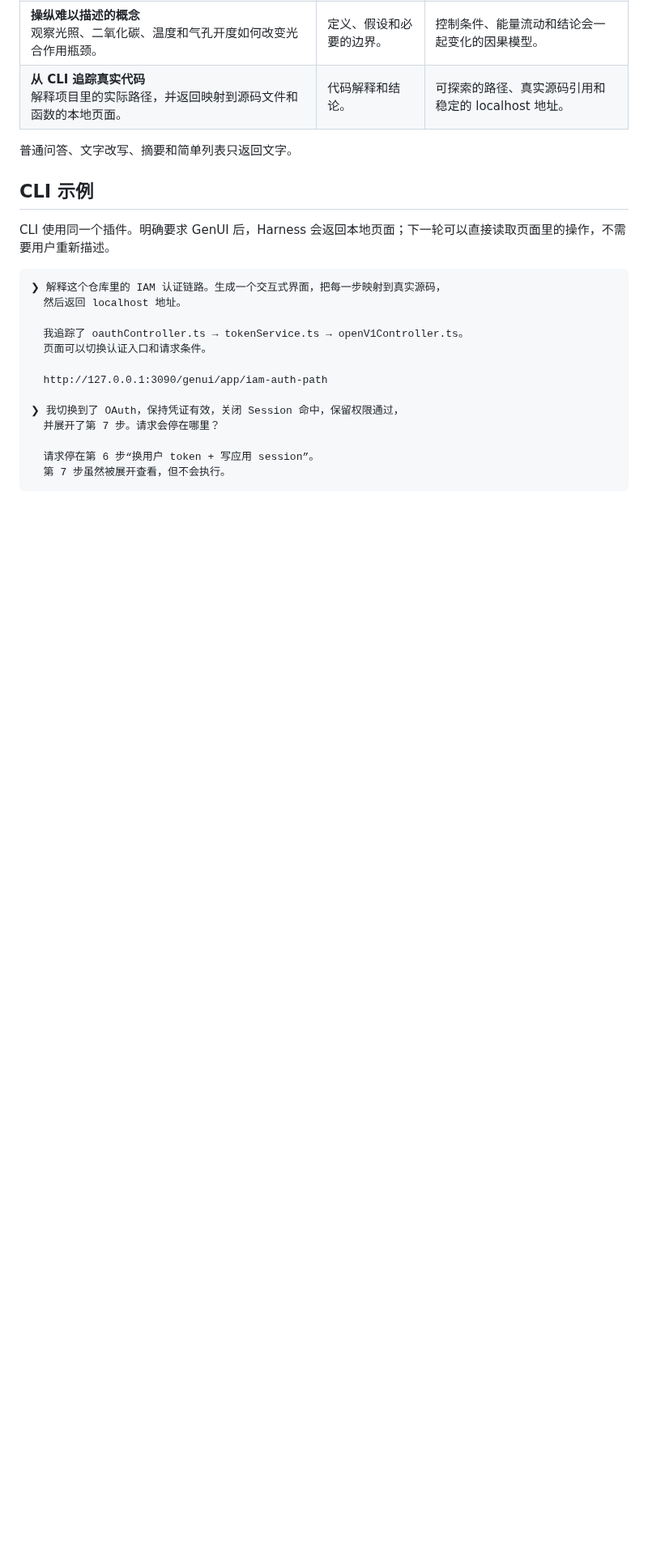
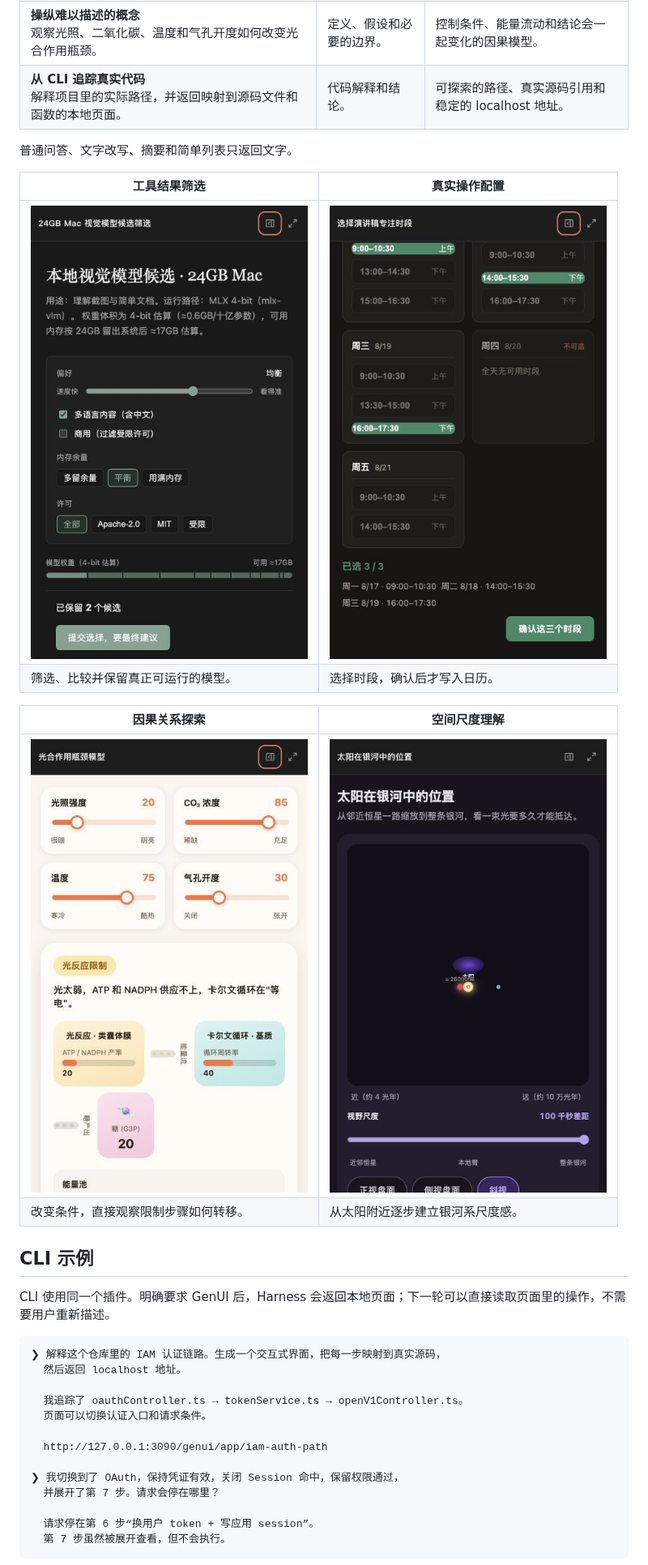
Before and after one commit to pengyue-polaron/deepseek-harness-genui, a Markdown page: README.zh-CN.md, the part around one of its changes. Shown at 81% size. Drawn GitHub-style; blank space fills up the shorter version.

Commit message:
docs: restore real GenUI screenshots

```diff
--- a/README.zh-CN.md
+++ b/README.zh-CN.md
@@ -21,6 +21,16 @@
 | **从 CLI 追踪真实代码**<br>解释项目里的实际路径，并返回映射到源码文件和函数的本地页面。 | 代码解释和结论。 | 可探索的路径、真实源码引用和稳定的 localhost 地址。 |
 
 普通问答、文字改写、摘要和简单列表只返回文字。
+
+| 工具结果筛选 | 真实操作配置 |
+| --- | --- |
+| <img src="screenshots/zh-CN/local-model-shortlist.jpg" width="420" alt="结合 Hugging Face 和 GitHub 结果生成的本地视觉模型筛选界面"> | <img src="screenshots/zh-CN/calendar-planner.jpg" width="420" alt="读取真实空闲时间后生成的日历时段选择界面"> |
+| 筛选、比较并保留真正可运行的模型。 | 选择时段，确认后才写入日历。 |
+
+| 因果关系探索 | 空间尺度理解 |
+| --- | --- |
+| <img src="screenshots/zh-CN/photosynthesis-explorer.jpg" width="420" alt="可以改变条件的光合作用瓶颈模型"> | <img src="screenshots/zh-CN/milky-way-explorer.jpg" width="420" alt="可以缩放和切换视角的银河系尺度模型"> |
+| 改变条件，直接观察限制步骤如何转移。 | 从太阳附近逐步建立银河系尺度感。 |
 
 ## CLI 示例
 
```
Also changed, not shown: other parts of README.zh-CN.md (+1 -1 lines), README.md (+6 -1 lines), screenshots/en/code-path-canvas.png (added), screenshots/en/code-path-explorer.jpg (deleted), screenshots/en/photosynthesis-explorer.png (added), screenshots/zh-CN/photosynthesis-canvas-current.png, 1 other file.
